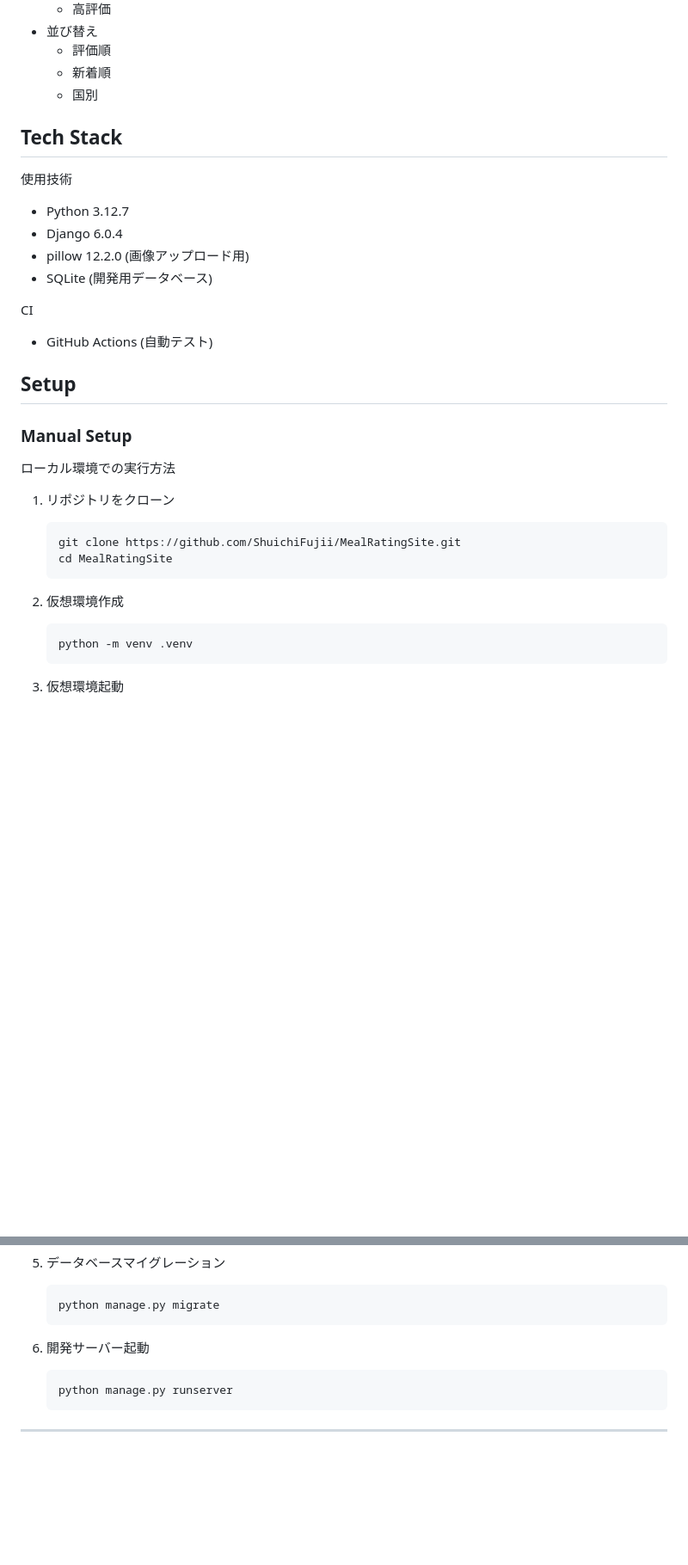
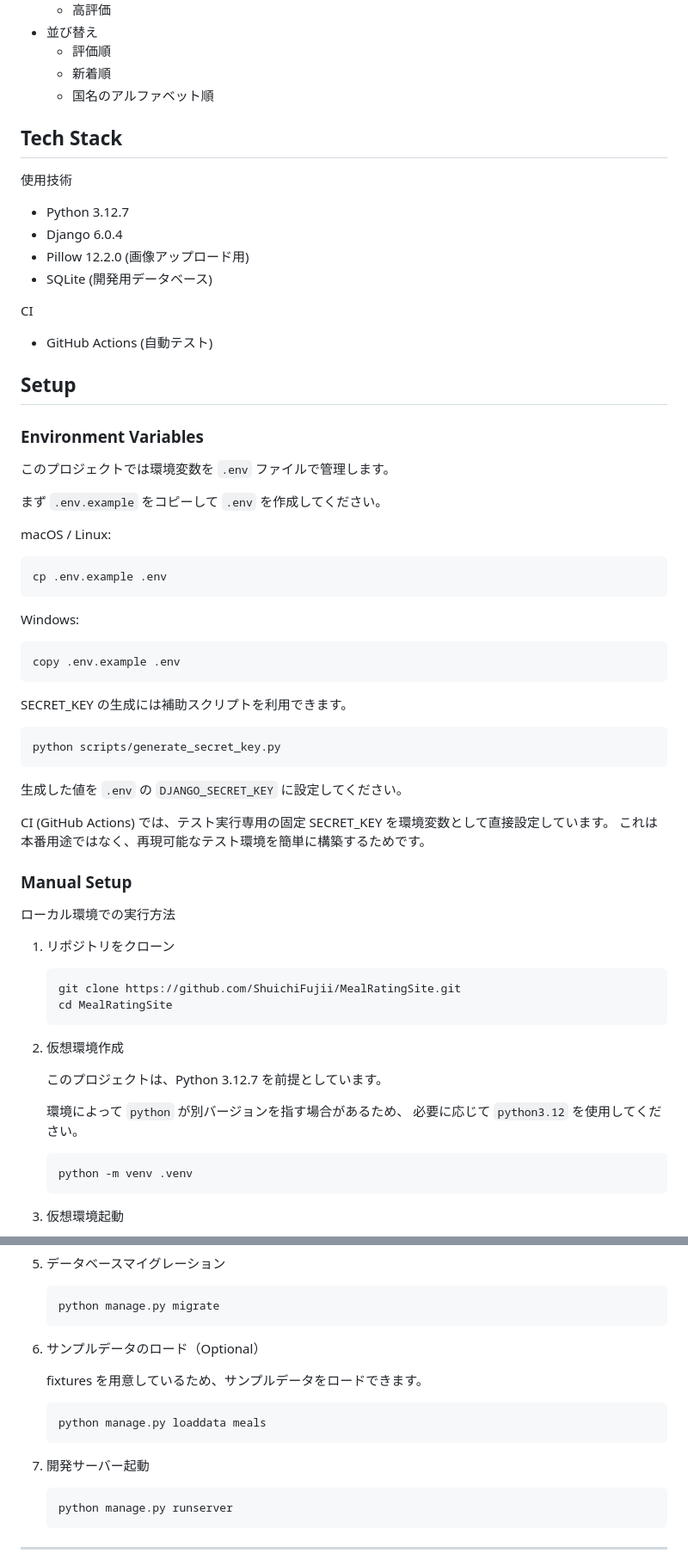
Before and after one commit to ShuichiFujii/MealRatingSite, a Markdown page: README.md, 2 parts joined by grey strips. Shown at 86% size. Rendered like a GitHub page; blank space fills up the shorter version.

````diff
--- a/README.md
+++ b/README.md
@@ -51,20 +51,48 @@ Django を用いて作成した 食事評価サイト (Meal Rating Site) です
 - 並び替え
     - 評価順
     - 新着順
-    - 国別
+    - 国名のアルファベット順
 
 ## Tech Stack
 
 使用技術
 - Python 3.12.7
 - Django 6.0.4
-- pillow 12.2.0 (画像アップロード用)
+- Pillow 12.2.0 (画像アップロード用)
 - SQLite (開発用データベース)
 
 CI
 - GitHub Actions (自動テスト)
 
 ## Setup
+
+### Environment Variables
+
+このプロジェクトでは環境変数を `.env` ファイルで管理します。
+
+まず `.env.example` をコピーして `.env` を作成してください。
+
+macOS / Linux:
+```bash
+cp .env.example .env
+```
+
+Windows:
+```bash
+copy .env.example .env
+```
+
+SECRET_KEY の生成には補助スクリプトを利用できます。
+
+```bash
+python scripts/generate_secret_key.py
+```
+
+生成した値を `.env` の `DJANGO_SECRET_KEY` に設定してください。
+
+CI (GitHub Actions) では、テスト実行専用の固定 SECRET_KEY を環境変数として直接設定しています。
+これは本番用途ではなく、再現可能なテスト環境を簡単に構築するためです。
+
 
 ### Manual Setup
 
@@ -77,6 +105,12 @@ CI
     ```
 
 2. 仮想環境作成
+
+   このプロジェクトは、Python 3.12.7 を前提としています。
+
+   環境によって `python` が別バージョンを指す場合があるため、
+   必要に応じて `python3.12` を使用してください。
+
     ```bash
     python -m venv .venv
     ```
@@ -101,7 +135,14 @@ CI
     python manage.py migrate
     ```
 
-6. 開発サーバー起動
+6. サンプルデータのロード（Optional）
+
+   fixtures を用意しているため、サンプルデータをロードできます。
+   ```bash
+   python manage.py loaddata meals
+   ```
+
+7. 開発サーバー起動
     ```bash
     python manage.py runserver
     ```
````
Also changed, not shown: other parts of README.md (+1 -1 lines).
